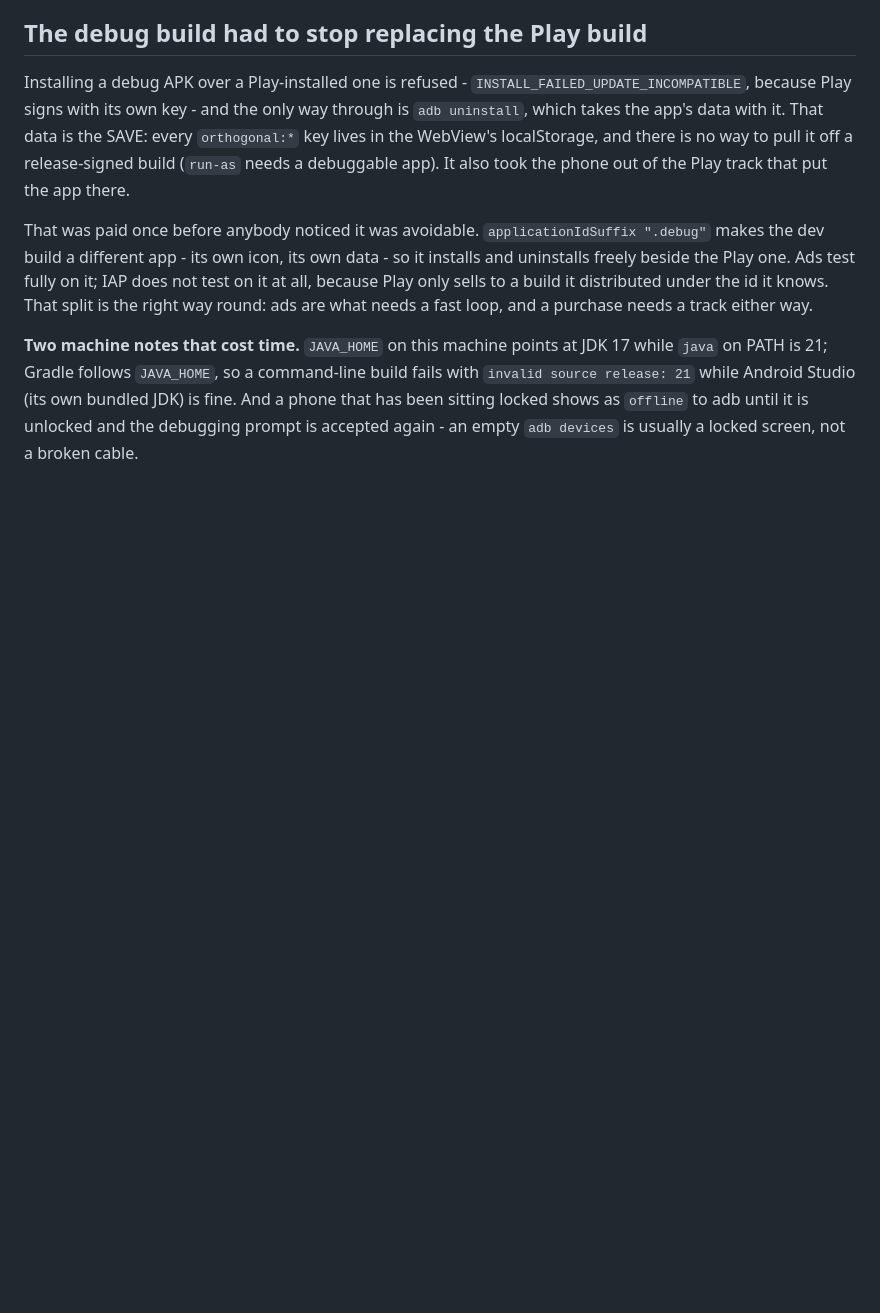
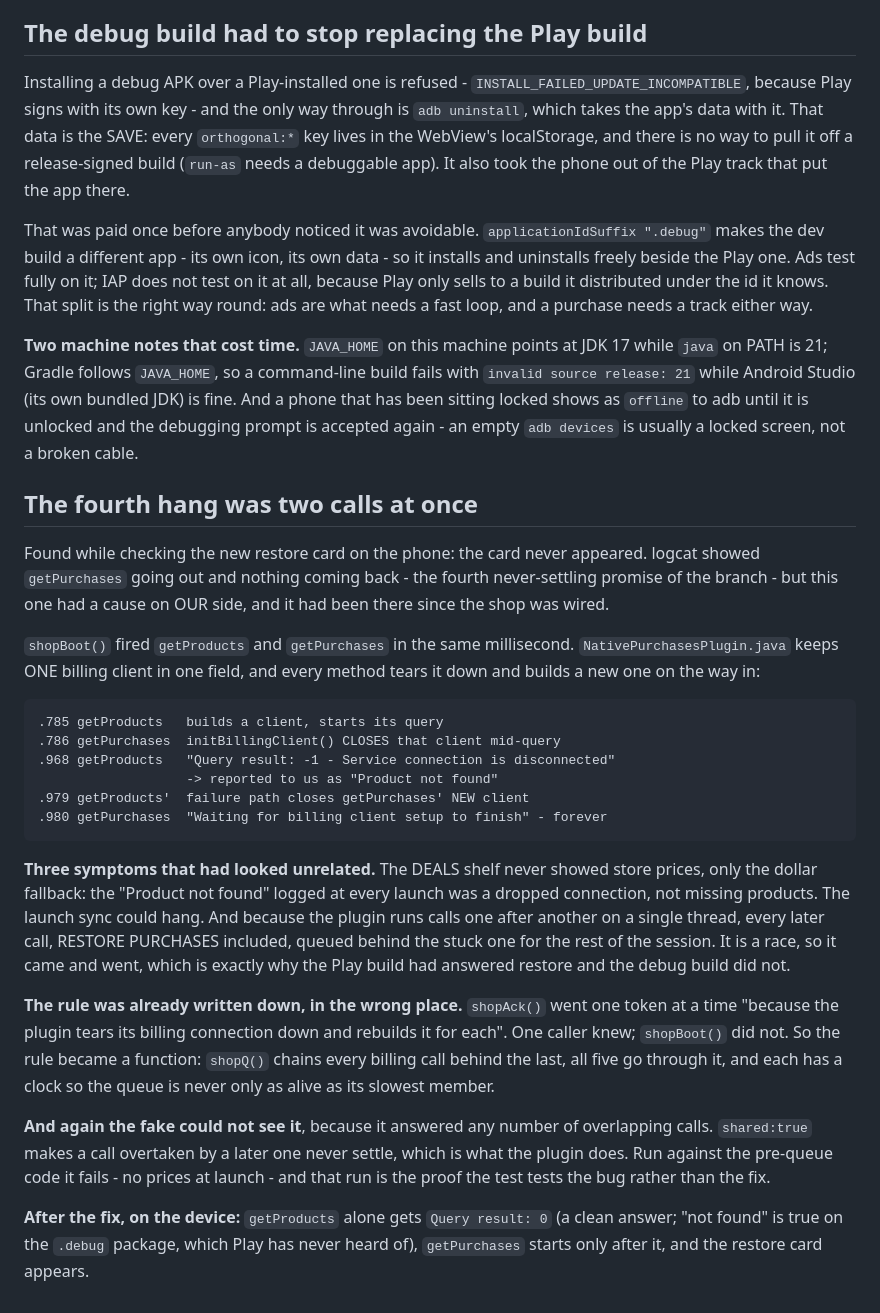
Before and after one commit to NadavRutmanMoshe/orthogonal, a Markdown page: docs/HISTORY.md, the part around the change. Drawn GitHub-style; blank space fills up the shorter version.

Commit message:
Write down shopQ, the restore card and the launch race
CLAUDE.md gets the rule (every billing call through shopQ, one at a
time, each with a clock) and where restore lives now; HISTORY.md gets
the timeline, why it looked like three unrelated bugs, and why the fake
could not see it.

Co-Authored-By: Claude Opus 5.5 <noreply@anthropic.com>

````diff
--- a/docs/HISTORY.md
+++ b/docs/HISTORY.md
@@ -2086,3 +2086,49 @@ Studio (its own bundled JDK) is fine. And a phone that has been sitting
 locked shows as `offline` to adb until it is unlocked and the debugging
 prompt is accepted again - an empty `adb devices` is usually a locked screen,
 not a broken cable.
+
+## The fourth hang was two calls at once
+
+Found while checking the new restore card on the phone: the card never
+appeared. logcat showed `getPurchases` going out and nothing coming back -
+the fourth never-settling promise of the branch - but this one had a cause
+on OUR side, and it had been there since the shop was wired.
+
+`shopBoot()` fired `getProducts` and `getPurchases` in the same millisecond.
+`NativePurchasesPlugin.java` keeps ONE billing client in one field, and every
+method tears it down and builds a new one on the way in:
+
+```
+.785 getProducts   builds a client, starts its query
+.786 getPurchases  initBillingClient() CLOSES that client mid-query
+.968 getProducts   "Query result: -1 - Service connection is disconnected"
+                   -> reported to us as "Product not found"
+.979 getProducts'  failure path closes getPurchases' NEW client
+.980 getPurchases  "Waiting for billing client setup to finish" - forever
+```
+
+**Three symptoms that had looked unrelated.** The DEALS shelf never showed
+store prices, only the dollar fallback: the "Product not found" logged at every
+launch was a dropped connection, not missing products. The launch sync could
+hang. And because the plugin runs calls one after another on a single thread,
+every later call, RESTORE PURCHASES included, queued behind the stuck one for
+the rest of the session. It is a race, so it came and went, which is exactly
+why the Play build had answered restore and the debug build did not.
+
+**The rule was already written down, in the wrong place.** `shopAck()` went
+one token at a time "because the plugin tears its billing connection down and
+rebuilds it for each". One caller knew; `shopBoot()` did not. So the rule
+became a function: `shopQ()` chains every billing call behind the last, all
+five go through it, and each has a clock so the queue is never only as alive
+as its slowest member.
+
+**And again the fake could not see it**, because it answered any number of
+overlapping calls. `shared:true` makes a call overtaken by a later one never
+settle, which is what the plugin does. Run against the pre-queue code it
+fails - no prices at launch - and that run is the proof the test tests the
+bug rather than the fix.
+
+**After the fix, on the device:** `getProducts` alone gets `Query result: 0`
+(a clean answer; "not found" is true on the `.debug` package, which Play has
+never heard of), `getPurchases` starts only after it, and the restore card
+appears.
````
Also changed, not shown: CLAUDE.md (+16 -0 lines).
